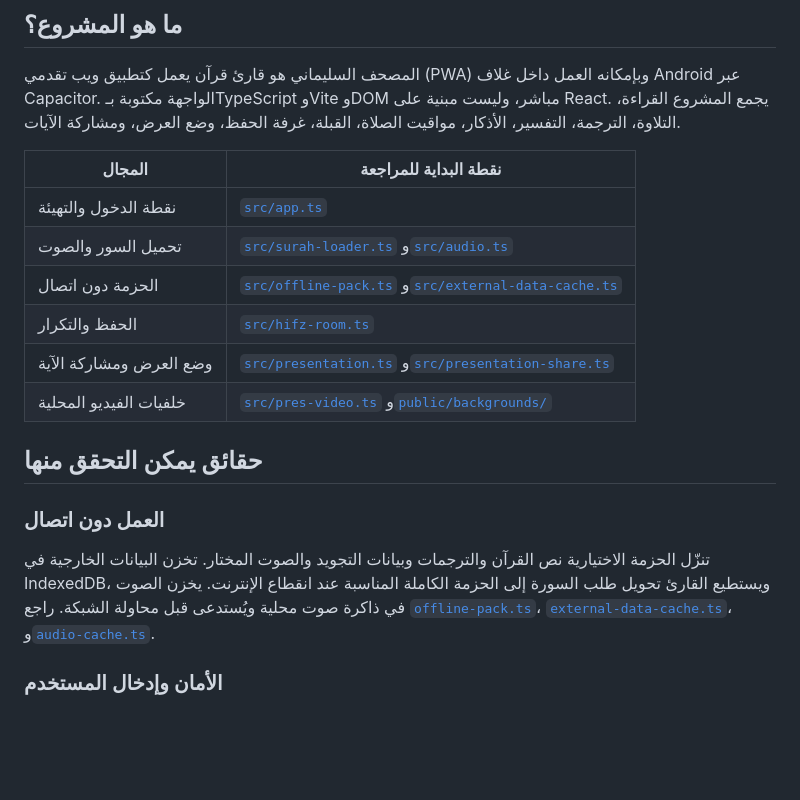
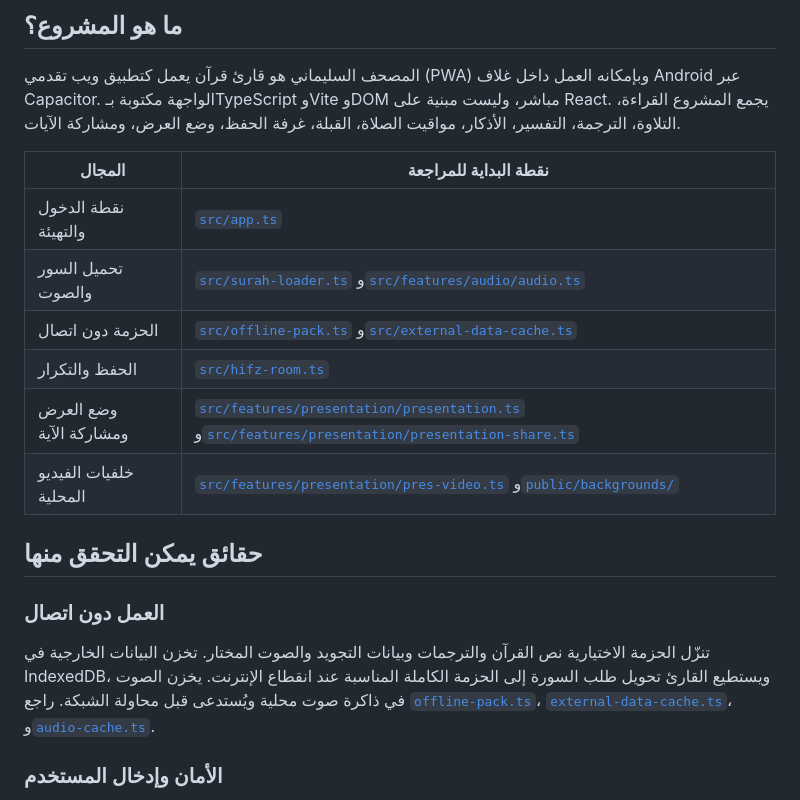
Before and after one commit to bahaback-hub/quran-app, a Markdown page: EVALUATION_GUIDE.md, the part around one of its changes. Rendered like a GitHub page; blank space fills up the shorter version.

```diff
--- a/EVALUATION_GUIDE.md
+++ b/EVALUATION_GUIDE.md
@@ -9,11 +9,11 @@
 | المجال | نقطة البداية للمراجعة |
 |---|---|
 | نقطة الدخول والتهيئة | [`src/app.ts`](src/app.ts) |
-| تحميل السور والصوت | [`src/surah-loader.ts`](src/surah-loader.ts) و[`src/audio.ts`](src/audio.ts) |
+| تحميل السور والصوت | [`src/surah-loader.ts`](src/surah-loader.ts) و[`src/features/audio/audio.ts`](src/features/audio/audio.ts) |
 | الحزمة دون اتصال | [`src/offline-pack.ts`](src/offline-pack.ts) و[`src/external-data-cache.ts`](src/external-data-cache.ts) |
 | الحفظ والتكرار | [`src/hifz-room.ts`](src/hifz-room.ts) |
-| وضع العرض ومشاركة الآية | [`src/presentation.ts`](src/presentation.ts) و[`src/presentation-share.ts`](src/presentation-share.ts) |
-| خلفيات الفيديو المحلية | [`src/pres-video.ts`](src/pres-video.ts) و[`public/backgrounds/`](public/backgrounds/) |
+| وضع العرض ومشاركة الآية | [`src/features/presentation/presentation.ts`](src/features/presentation/presentation.ts) و[`src/features/presentation/presentation-share.ts`](src/features/presentation/presentation-share.ts) |
+| خلفيات الفيديو المحلية | [`src/features/presentation/pres-video.ts`](src/features/presentation/pres-video.ts) و[`public/backgrounds/`](public/backgrounds/) |
 
 ## حقائق يمكن التحقق منها
 
```
Also changed, not shown: other parts of EVALUATION_GUIDE.md (+1 -1 lines), CHANGELOG.md (+11 -0 lines), README.md (+1 -1 lines).
